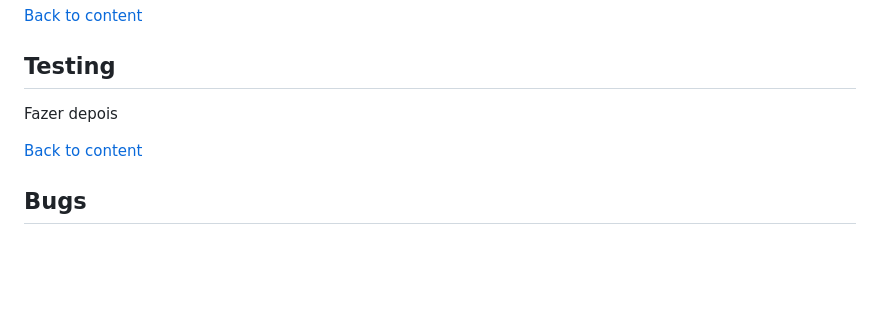
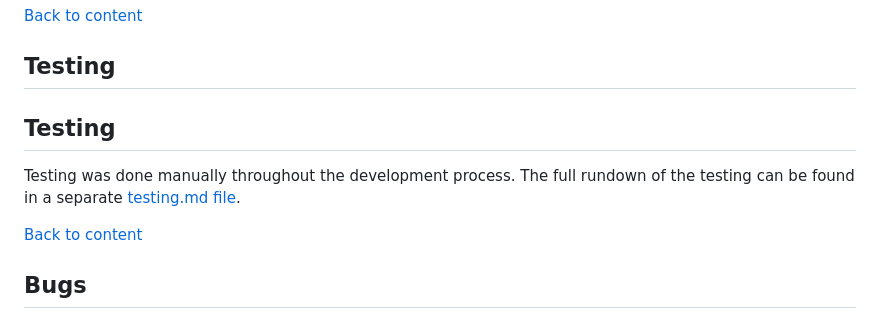
Before and after one commit to pagioro/The_Good_Reader, a Markdown page: README.md, the part around the change. Drawn GitHub-style; blank space fills up the shorter version.

```diff
--- a/README.md
+++ b/README.md
@@ -395,7 +395,9 @@ The Good Reader website has a contact form, meaning the website owner can send e
 
 ## **Testing**
 
-Fazer depois
+## **Testing**
+
+Testing was done manually throughout the development process. The full rundown of the testing can be found in a separate [testing.md file](/TESTING.md).
 
 [Back to content](#contents)
 
```
Also changed, not shown: TESTING.md (added).
